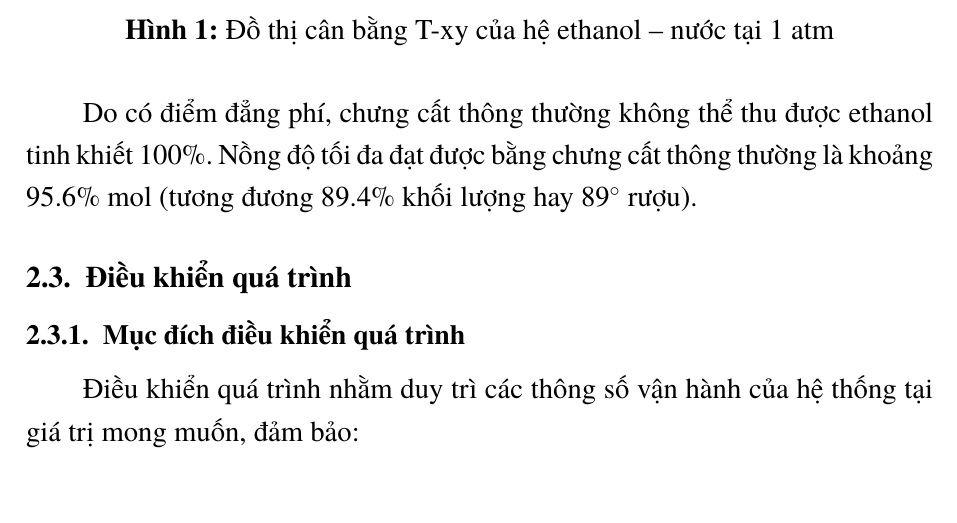
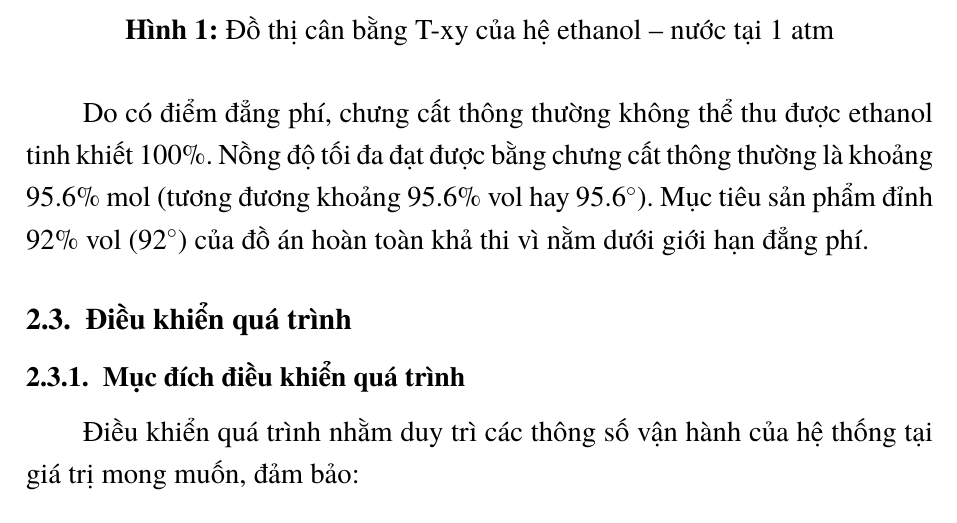
Before and after one commit to bowber/dacn, a LaTeX document (src/main.tex, which reads src/chapter2.tex): part of page 14 of 42, cut so that both start at the same text. Compiled offline with XeLaTeX.

Commit message:
Fix azeotrope description: 95.6% mol ≈ 95.6% vol, confirm 92° is achievable

```diff
--- a/src/chapter2.tex
+++ b/src/chapter2.tex
@@ -126,7 +126,7 @@ Nhiệt hóa hơi (kJ/mol) & 38.56 & 40.66 \\
 \label{fig:txy_ethanol_water}
 \end{figure}
 
-Do có điểm đẳng phí, chưng cất thông thường không thể thu được ethanol tinh khiết 100\%. Nồng độ tối đa đạt được bằng chưng cất thông thường là khoảng 95.6\% mol (tương đương 89.4\% khối lượng hay 89$^\circ$ rượu).
+Do có điểm đẳng phí, chưng cất thông thường không thể thu được ethanol tinh khiết 100\%. Nồng độ tối đa đạt được bằng chưng cất thông thường là khoảng 95.6\% mol (tương đương khoảng 95.6\% vol hay 95.6$^\circ$). Mục tiêu sản phẩm đỉnh 92\% vol (92$^\circ$) của đồ án hoàn toàn khả thi vì nằm dưới giới hạn đẳng phí.
 
 % ------------------------------------------------------------
 \subsection{Điều khiển quá trình}
```
